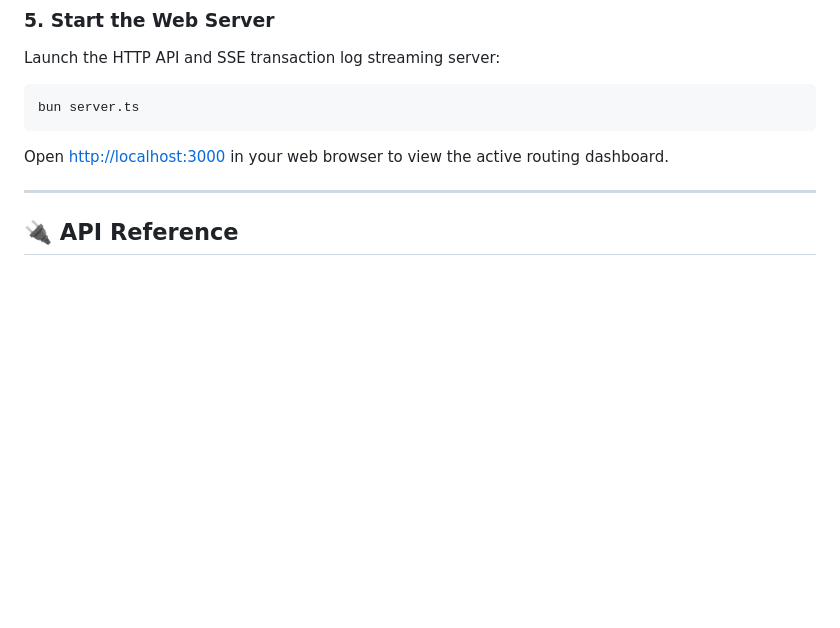
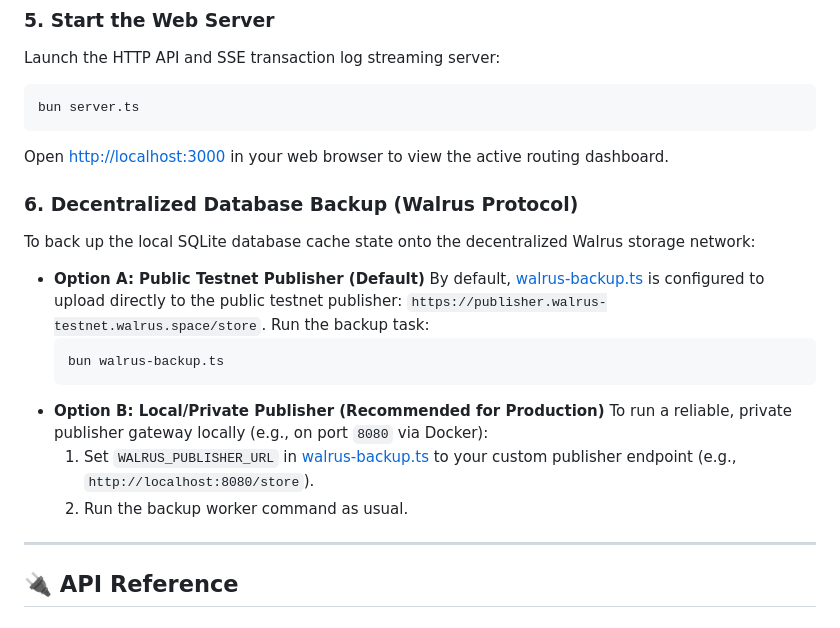
Before and after one commit to vadimcastro/andre8004, a Markdown page: README.md, the part around the change. GitHub-like rendering; blank space fills up the shorter version.

Commit message:
docs: add Walrus backup instructions to README and prioritize Phase 6 roadmap in master plan

````diff
--- a/README.md
+++ b/README.md
@@ -158,6 +158,19 @@ bun server.ts
 ```
 Open [http://localhost:3000](http://localhost:3000) in your web browser to view the active routing dashboard.
 
+### 6. Decentralized Database Backup (Walrus Protocol)
+To back up the local SQLite database cache state onto the decentralized Walrus storage network:
+* **Option A: Public Testnet Publisher (Default)**
+  By default, [walrus-backup.ts](file:///Users/vadim/Desktop/andre8004/walrus-backup.ts) is configured to upload directly to the public testnet publisher: `https://publisher.walrus-testnet.walrus.space/store`.
+  Run the backup task:
+  ```bash
+  bun walrus-backup.ts
+  ```
+* **Option B: Local/Private Publisher (Recommended for Production)**
+  To run a reliable, private publisher gateway locally (e.g., on port `8080` via Docker):
+  1. Set `WALRUS_PUBLISHER_URL` in [walrus-backup.ts](file:///Users/vadim/Desktop/andre8004/walrus-backup.ts) to your custom publisher endpoint (e.g., `http://localhost:8080/store`).
+  2. Run the backup worker command as usual.
+
 ---
 
 ## 🔌 API Reference
````
Also changed, not shown: andre8004.md (+12 -7 lines).
